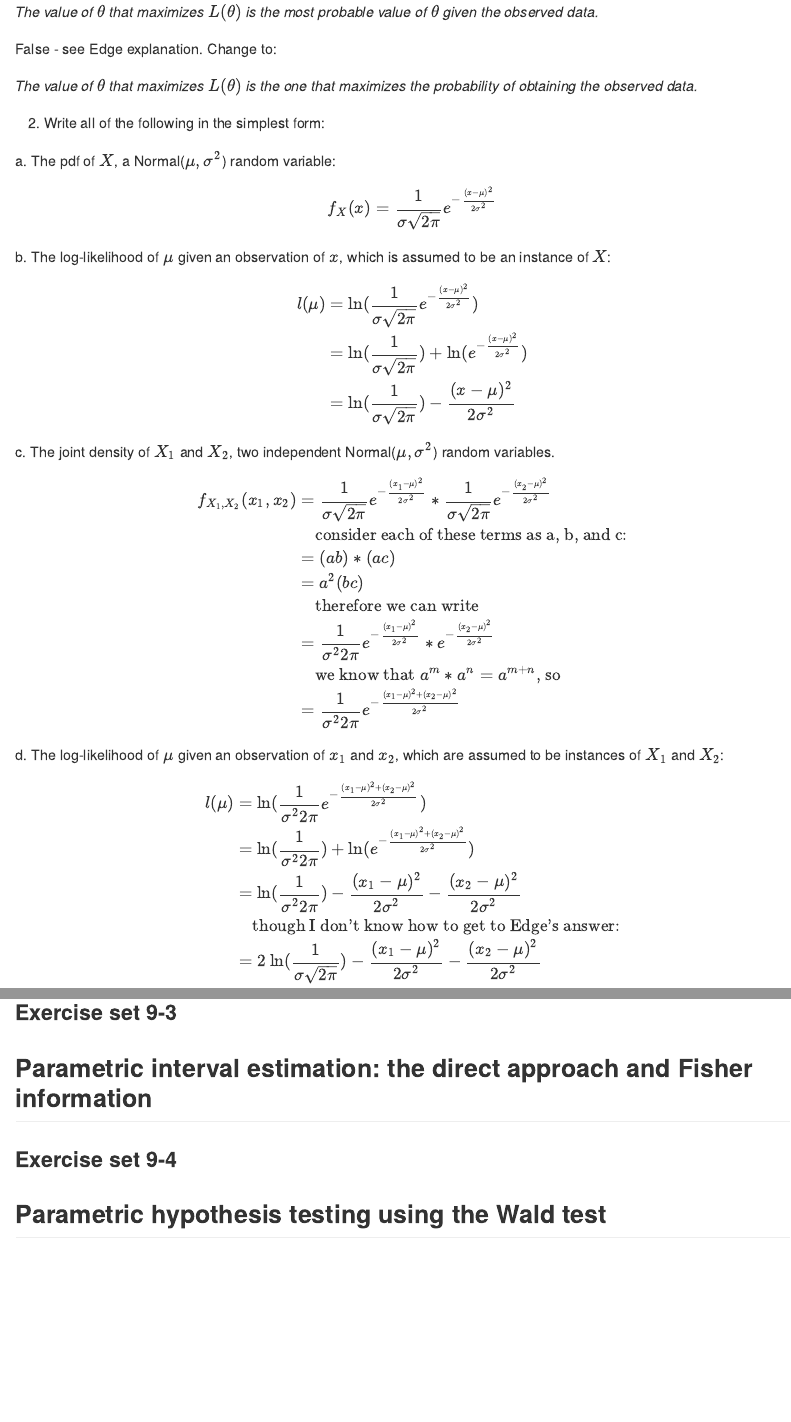
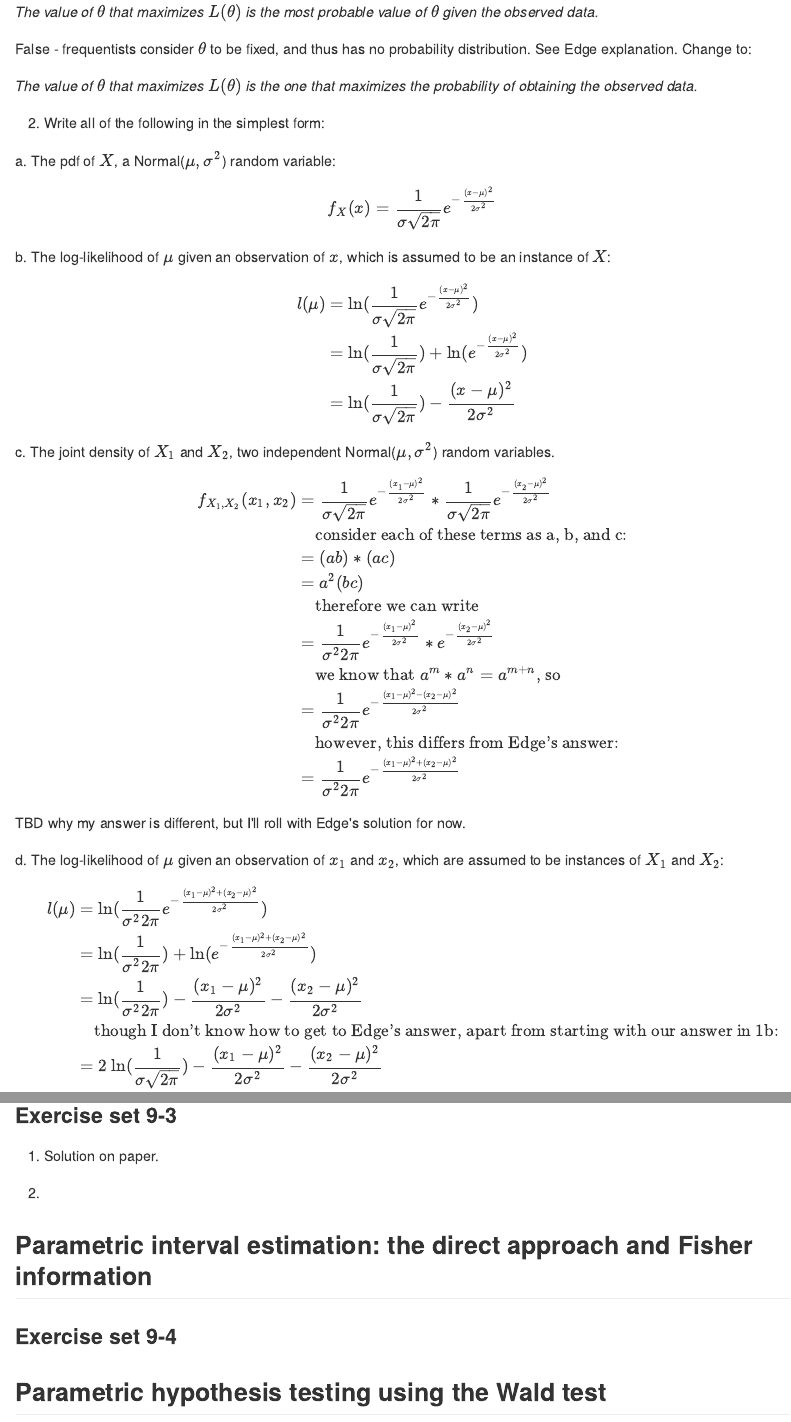
Before and after one commit to elahi/stats_from_scratch_edge, an R Markdown document (09_parametric-estimation.Rmd): the page in a window 1100 px wide, from 1300 px down, and a second part further down, joined at a grey line. The pictures show the output file docs/09_parametric-estimation.md that the author committed with the source, drawn offline in the style of GitHub.

Commit message:
updated 9

```diff
--- a/09_parametric-estimation.Rmd
+++ b/09_parametric-estimation.Rmd
@@ -75,7 +75,7 @@ The likelihood provides a framework for estimation and inference.
 
 *The value of $\theta$ that maximizes $L(\theta)$ is the most probable value of $\theta$ given the observed data.*
 
-False - see Edge explanation. Change to:
+False - frequentists consider $\theta$ to be fixed, and thus has no probability distribution. See Edge explanation. Change to:
 
 *The value of $\theta$ that maximizes $L(\theta)$ is the one that maximizes the probability of obtaining the observed data.*
 
@@ -112,9 +112,13 @@ f_{X_1, X_2}(x_1, x_2) =& ~ \frac{1}{\sigma \sqrt{2 \pi}}e^{-\frac{(x_1 - \mu)^2
                        =& ~ \frac{1}{\sigma^2 2 \pi} e^{-\frac{(x_1 - \mu)^2}{2 \sigma^2}} *
                             e^{-\frac{(x_2 - \mu)^2}{2 \sigma^2}} \\
                         & \text{we know that } a^m * a^n = a^{m + n} \text{, so} \\
+                       =& ~ \frac{1}{\sigma^2 2 \pi} e^{-\frac{(x_1 - \mu)^2 - (x_2 - \mu)^2}{2 \sigma^2}} \\
+                        & \text{however, this differs from Edge's answer:} \\
                        =& ~ \frac{1}{\sigma^2 2 \pi} e^{-\frac{(x_1 - \mu)^2 + (x_2 - \mu)^2}{2 \sigma^2}} \\
 \end{aligned}
 $$
+
+TBD why my answer is different, but I'll roll with Edge's solution for now.
 
   d. The log-likelihood of $\mu$ given an observation of $x_1$ and $x_2$, which are assumed to be instances of $X_1$ and $X_2$:
 
@@ -123,7 +127,7 @@ $$
 l(\mu) =& ~ \text{ln}(\frac{1}{\sigma^2 2 \pi} e^{-\frac{(x_1 - \mu)^2 + (x_2 - \mu)^2}{2 \sigma^2}}) \\
        =& ~ \text{ln}(\frac{1}{\sigma^2 2 \pi}) + \text{ln}( e^{-\frac{(x_1 - \mu)^2 + (x_2 - \mu)^2}{2 \sigma^2}}) \\
        =& ~ \text{ln}(\frac{1}{\sigma^2 2 \pi}) -\frac{(x_1 - \mu)^2}{2 \sigma^2} -\frac{(x_2 - \mu)^2}{2 \sigma^2}\\
-       & \text{though I don't know how to get to Edge's answer:} \\
+       & \text{though I don't know how to get to Edge's answer, apart from starting with our answer in 1b:} \\
        =& ~ 2~\text{ln}(\frac{1}{\sigma \sqrt {2 \pi}}) -\frac{(x_1 - \mu)^2}{2 \sigma^2} -\frac{(x_2 - \mu)^2}{2 \sigma^2}\\
 \end{aligned}
 $$
@@ -268,6 +272,10 @@ Then we take the derivative and show that the MLE is the sample mean, $\bar x$;
 
 ### Exercise set 9-3
 
+1. Solution on paper.
+
+2.
+
 ## Parametric interval estimation: the direct approach and Fisher information
 
 ### Exercise set 9-4
```
Also changed, not shown: docs/09_parametric-estimation.md, docs/search_index.json, 09_parametric-estimation.Rmd (2 more changed lines), 1 other file.
